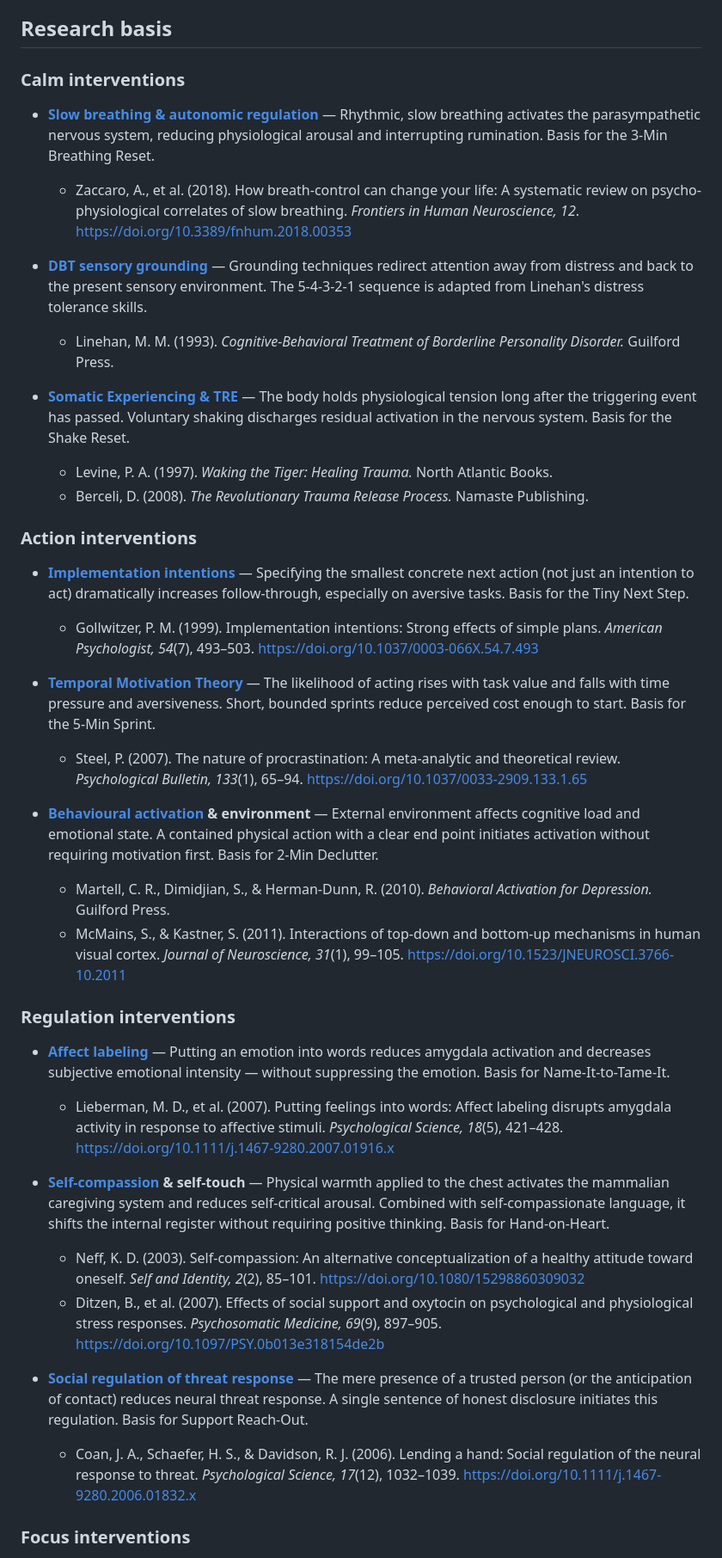
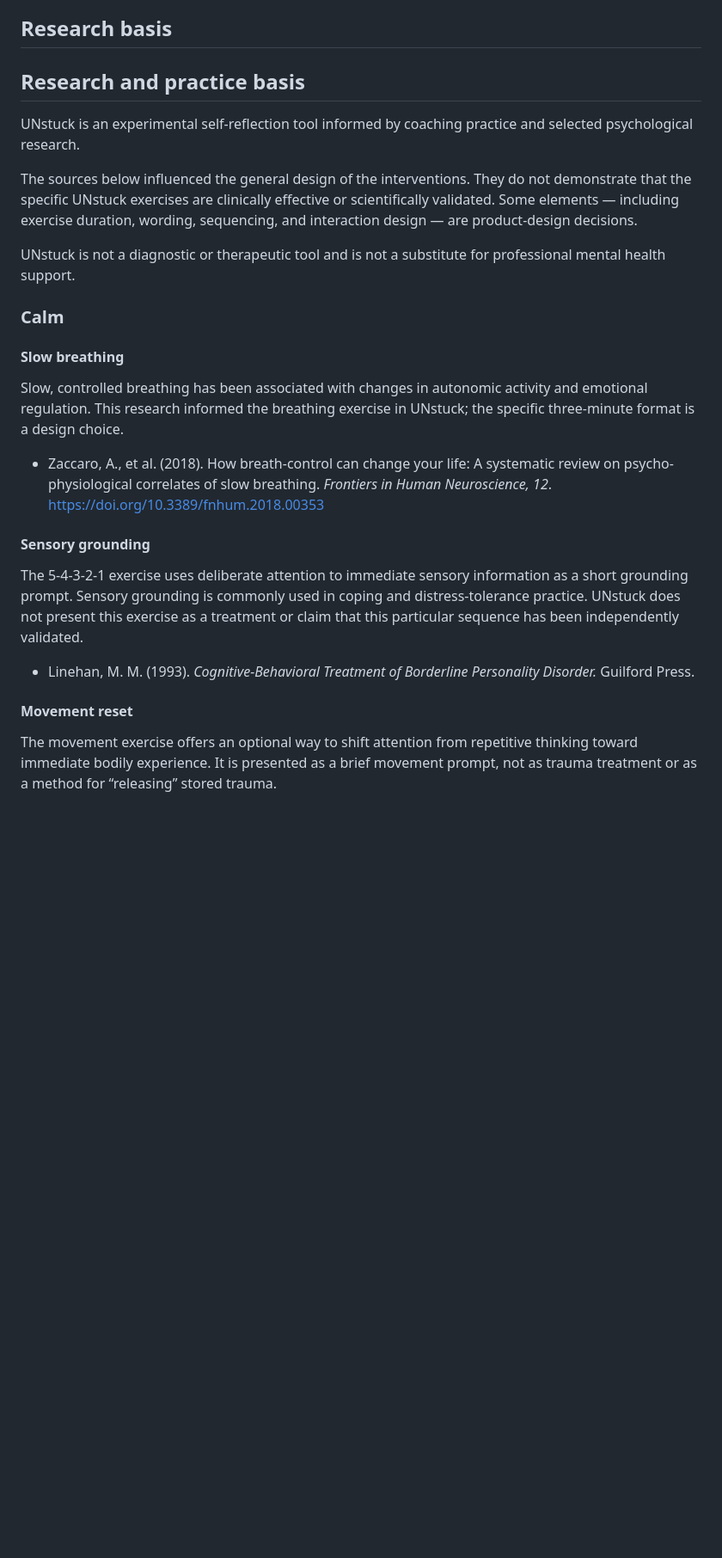
Before and after one commit to natometer/unstuck, a Markdown page: README.md, the part around one of its changes. Shown at 86% size. Rendered like a GitHub page; blank space fills up the shorter version.

```diff
--- a/README.md
+++ b/README.md
@@ -23,41 +23,29 @@ Timed interventions include a visual countdown ring. All content is grounded in
 
 ## Research basis
 
-### Calm interventions
+## Research and practice basis
 
-- **[Slow breathing & autonomic regulation](https://en.wikipedia.org/wiki/Diaphragmatic_breathing)** — Rhythmic, slow breathing activates the parasympathetic nervous system, reducing physiological arousal and interrupting rumination. Basis for the 3-Min Breathing Reset.
-  - Zaccaro, A., et al. (2018). How breath-control can change your life: A systematic review on psycho-physiological correlates of slow breathing. *Frontiers in Human Neuroscience, 12*. https://doi.org/10.3389/fnhum.2018.00353
+UNstuck is an experimental self-reflection tool informed by coaching practice and selected psychological research.
 
-- **[DBT sensory grounding](https://en.wikipedia.org/wiki/Dialectical_behavior_therapy)** — Grounding techniques redirect attention away from distress and back to the present sensory environment. The 5-4-3-2-1 sequence is adapted from Linehan's distress tolerance skills.
-  - Linehan, M. M. (1993). *Cognitive-Behavioral Treatment of Borderline Personality Disorder.* Guilford Press.
+The sources below influenced the general design of the interventions. They do not demonstrate that the specific UNstuck exercises are clinically effective or scientifically validated. Some elements — including exercise duration, wording, sequencing, and interaction design — are product-design decisions.
 
-- **[Somatic Experiencing & TRE](https://en.wikipedia.org/wiki/Somatic_experiencing)** — The body holds physiological tension long after the triggering event has passed. Voluntary shaking discharges residual activation in the nervous system. Basis for the Shake Reset.
-  - Levine, P. A. (1997). *Waking the Tiger: Healing Trauma.* North Atlantic Books.
-  - Berceli, D. (2008). *The Revolutionary Trauma Release Process.* Namaste Publishing.
+UNstuck is not a diagnostic or therapeutic tool and is not a substitute for professional mental health support.
 
-### Action interventions
+### Calm
 
-- **[Implementation intentions](https://en.wikipedia.org/wiki/Implementation_intention)** — Specifying the smallest concrete next action (not just an intention to act) dramatically increases follow-through, especially on aversive tasks. Basis for the Tiny Next Step.
-  - Gollwitzer, P. M. (1999). Implementation intentions: Strong effects of simple plans. *American Psychologist, 54*(7), 493–503. https://doi.org/10.1037/0003-066X.54.7.493
+#### Slow breathing
 
-- **[Temporal Motivation Theory](https://en.wikipedia.org/wiki/Temporal_motivation_theory)** — The likelihood of acting rises with task value and falls with time pressure and aversiveness. Short, bounded sprints reduce perceived cost enough to start. Basis for the 5-Min Sprint.
-  - Steel, P. (2007). The nature of procrastination: A meta-analytic and theoretical review. *Psychological Bulletin, 133*(1), 65–94. https://doi.org/10.1037/0033-2909.133.1.65
+Slow, controlled breathing has been associated with changes in autonomic activity and emotional regulation. This research informed the breathing exercise in UNstuck; the specific three-minute format is a design choice.
 
-- **[Behavioural activation](https://en.wikipedia.org/wiki/Behavioral_activation) & environment** — External environment affects cognitive load and emotional state. A contained physical action with a clear end point initiates activation without requiring motivation first. Basis for 2-Min Declutter.
-  - Martell, C. R., Dimidjian, S., & Herman-Dunn, R. (2010). *Behavioral Activation for Depression.* Guilford Press.
-  - McMains, S., & Kastner, S. (2011). Interactions of top-down and bottom-up mechanisms in human visual cortex. *Journal of Neuroscience, 31*(1), 99–105. https://doi.org/10.1523/JNEUROSCI.3766-10.2011
+* Zaccaro, A., et al. (2018). How breath-control can change your life: A systematic review on psycho-physiological correlates of slow breathing. *Frontiers in Human Neuroscience, 12*. https://doi.org/10.3389/fnhum.2018.00353
 
-### Regulation interventions
+#### Sensory grounding
 
-- **[Affect labeling](https://en.wikipedia.org/wiki/Affect_labeling)** — Putting an emotion into words reduces amygdala activation and decreases subjective emotional intensity — without suppressing the emotion. Basis for Name-It-to-Tame-It.
-  - Lieberman, M. D., et al. (2007). Putting feelings into words: Affect labeling disrupts amygdala activity in response to affective stimuli. *Psychological Science, 18*(5), 421–428. https://doi.org/10.1111/j.1467-9280.2007.01916.x
+The 5-4-3-2-1 exercise uses deliberate attention to immediate sensory information as a short grounding prompt. Sensory grounding is commonly used in coping and distress-tolerance practice. UNstuck does not present this exercise as a treatment or claim that this particular sequence has been independently validated.
 
-- **[Self-compassion](https://en.wikipedia.org/wiki/Self-compassion) & self-touch** — Physical warmth applied to the chest activates the mammalian caregiving system and reduces self-critical arousal. Combined with self-compassionate language, it shifts the internal register without requiring positive thinking. Basis for Hand-on-Heart.
-  - Neff, K. D. (2003). Self-compassion: An alternative conceptualization of a healthy attitude toward oneself. *Self and Identity, 2*(2), 85–101. https://doi.org/10.1080/15298860309032
-  - Ditzen, B., et al. (2007). Effects of social support and oxytocin on psychological and physiological stress responses. *Psychosomatic Medicine, 69*(9), 897–905. https://doi.org/10.1097/PSY.0b013e318154de2b
+* Linehan, M. M. (1993). *Cognitive-Behavioral Treatment of Borderline Personality Disorder.* Guilford Press.
 
-- **[Social regulation of threat response](https://en.wikipedia.org/wiki/Social_support)** — The mere presence of a trusted person (or the anticipation of contact) reduces neural threat response. A single sentence of honest disclosure initiates this regulation. Basis for Support Reach-Out.
-  - Coan, J. A., Schaefer, H. S., & Davidson, R. J. (2006). Lending a hand: Social regulation of the neural response to threat. *Psychological Science, 17*(12), 1032–1039. https://doi.org/10.1111/j.1467-9280.2006.01832.x
+#### Movement reset
 
-### Focus interventions
+The movement exercise offers an optional way to shift attention from repetitive thinking toward immediate bodily experience. It is presented as a brief movement prompt, not as trauma treatment or as a method for “releasing” stored trauma.
 
```
Also changed, not shown: other parts of README.md (+67 -8 lines).
